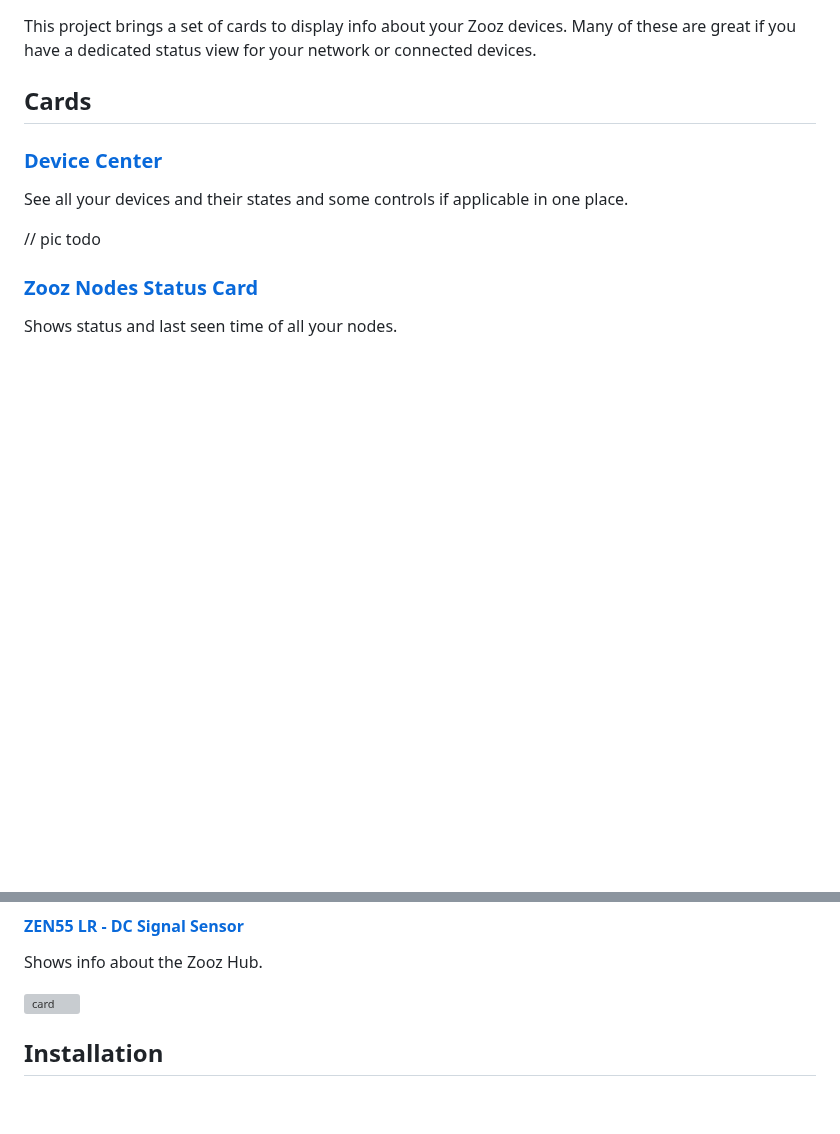
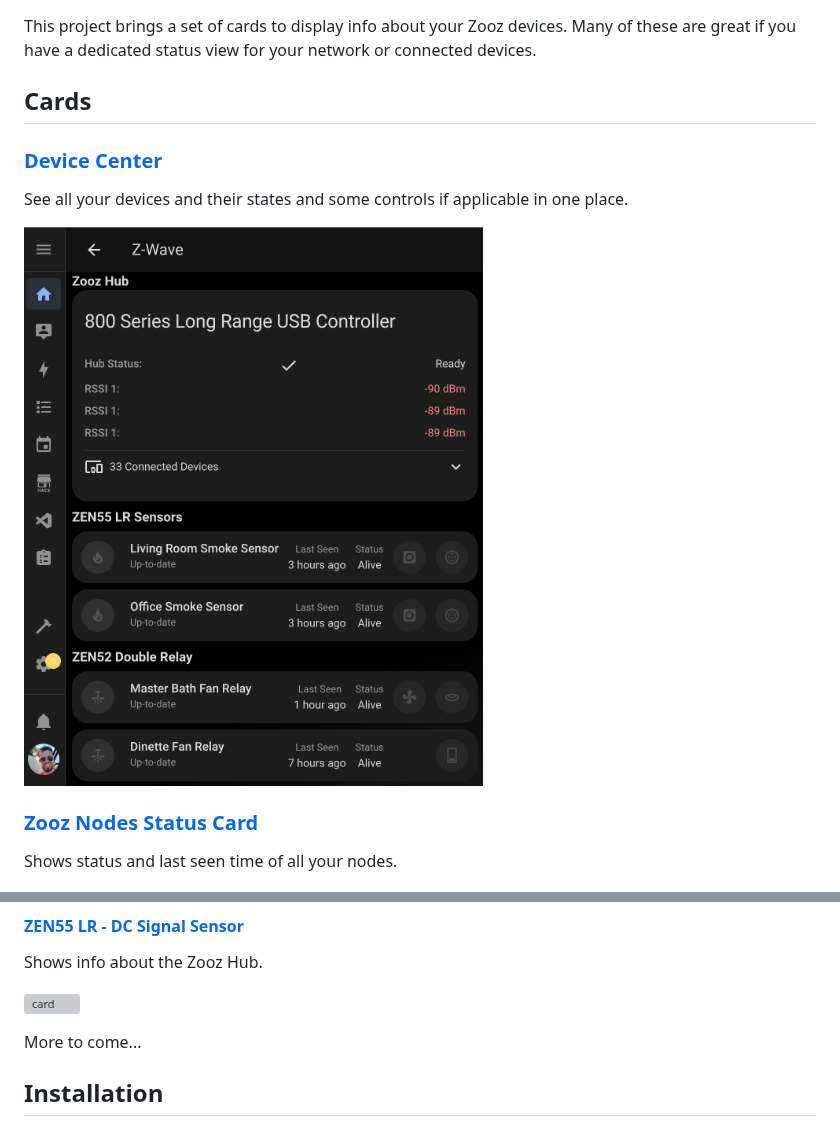
Before and after one commit to homeassistant-extras/zwave-card-set, a Markdown page: README.md, 2 parts joined by grey strips. Drawn GitHub-style; pictures changed too: assets/cards/device-center/card.png (added); blank space fills up the shorter version; grey boxes are pictures that could not be loaded.

Commit message:
device center documentation and testing

```diff
--- a/README.md
+++ b/README.md
@@ -39,7 +39,7 @@ This project brings a set of cards to display info about your Zooz devices. Many
 
 See all your devices and their states and some controls if applicable in one place.
 
-// pic todo
+![card](assets/cards/device-center/card.png)
 
 ### [Zooz Nodes Status Card](src/cards/node-states/README.md)
 
@@ -60,6 +60,8 @@ Shows info about the Zooz Hub.
 Shows info about the Zooz Hub.
 
 ![card](assets/cards/info/dc-signal-sensor/card.png)
+
+More to come...
 
 ## Installation
 
```
Also changed, not shown: 7 other files.
